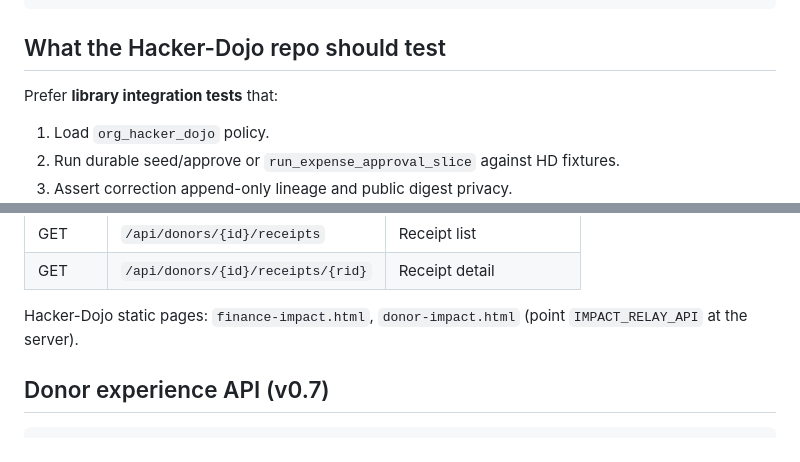
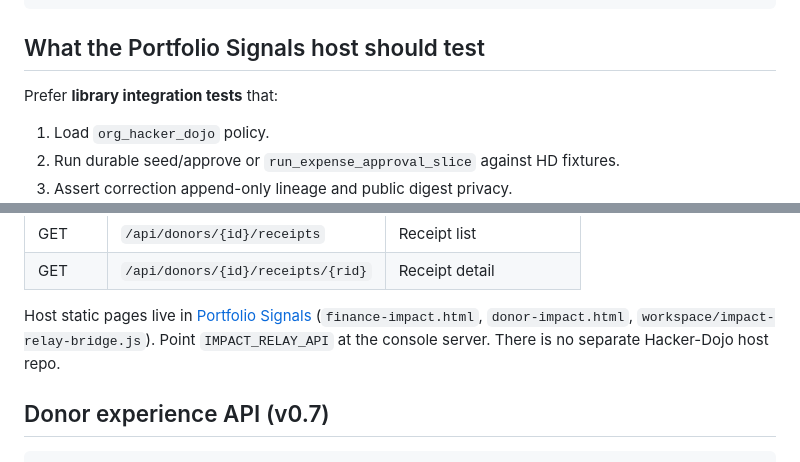
Before and after one commit to Autonomous-Giving-Incorporated/Impact-Relay, a Markdown page: docs/HACKER-DOJO-INTEGRATION.md, 2 parts joined by grey strips. GitHub-like rendering.

Commit message:
docs: correct test count, Pages 404, and host pointers

````diff
--- a/docs/HACKER-DOJO-INTEGRATION.md
+++ b/docs/HACKER-DOJO-INTEGRATION.md
@@ -191,7 +191,7 @@ store.objects.put(
 )
 ```
 
-## What the Hacker-Dojo repo should test
+## What the Portfolio Signals host should test
 
 Prefer **library integration tests** that:
 
@@ -228,7 +228,7 @@ curl http://127.0.0.1:8787/api/finance/queue \
 | GET | `/api/donors/{id}/receipts` | Receipt list |
 | GET | `/api/donors/{id}/receipts/{rid}` | Receipt detail |
 
-Hacker-Dojo static pages: `finance-impact.html`, `donor-impact.html` (point `IMPACT_RELAY_API` at the server).
+Host static pages live in [Portfolio Signals](https://github.com/Autonomous-Giving-Incorporated/Portfolio-Signals) (`finance-impact.html`, `donor-impact.html`, `workspace/impact-relay-bridge.js`). Point `IMPACT_RELAY_API` at the console server. There is no separate Hacker-Dojo host repo.
 
 ## Donor experience API (v0.7)
 
````
Also changed, not shown: CLAUDE.md (+1 -1 lines), docs/CLOUDFLARE.md (+5 -5 lines).
